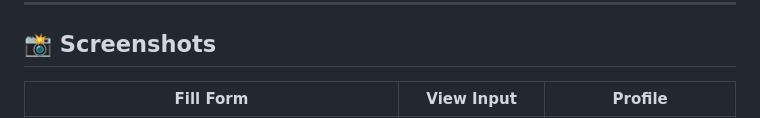
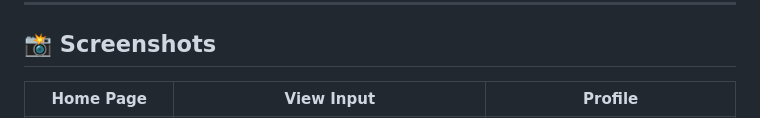
Before and after one commit to KyawSuThway01/psycho-profile, a Markdown page: Readme.MD, the part around one of its changes. GitHub-like rendering.

Commit message:
Update screenshots section in Readme.MD

```diff
--- a/Readme.MD
+++ b/Readme.MD
@@ -220,5 +220,5 @@ In `main.py → call_groq()`, change the `"model"` field to any model available
 
 ## 📸 Screenshots
 
-| Fill Form | View Input | Profile |
+| Home Page | View Input | Profile |
 |---|---|---|
```
Also changed, not shown: other parts of Readme.MD (+1 -1 lines).
